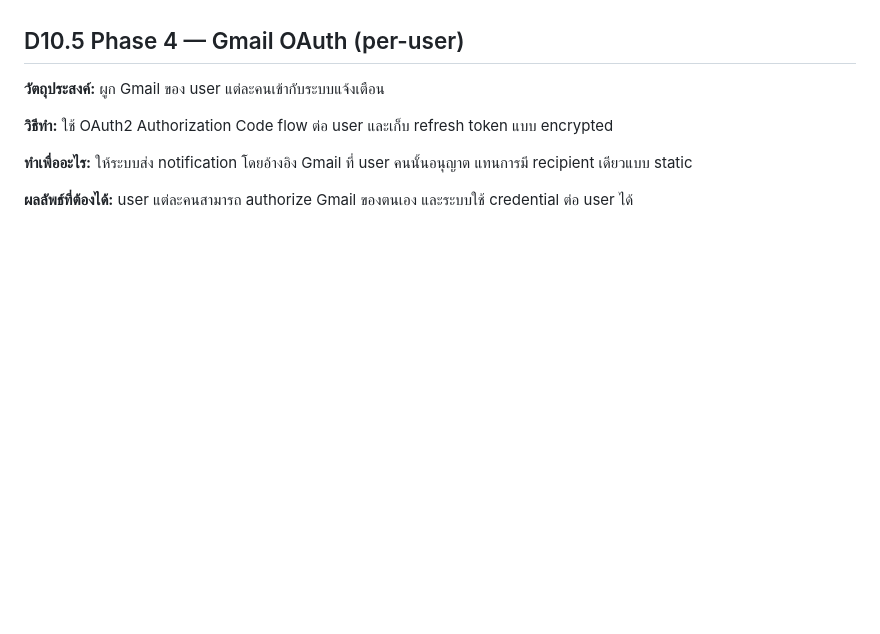
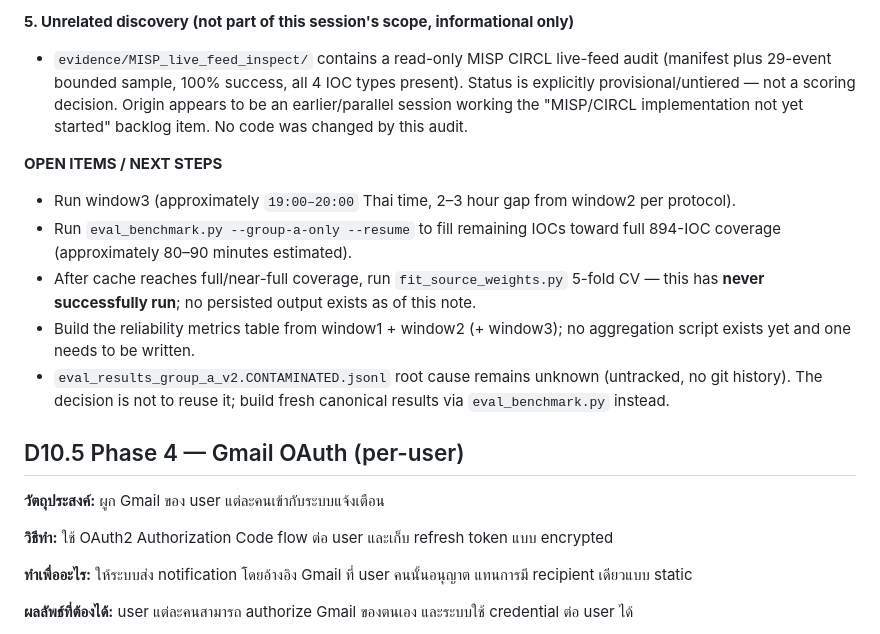
Before and after one commit to kanokrot/cabta-llm, a Markdown page: docs/CABTA_scope_ledger.md, the part around one of its changes. GitHub-like rendering; blank space fills up the shorter version.

```diff
--- a/docs/CABTA_scope_ledger.md
+++ b/docs/CABTA_scope_ledger.md
@@ -812,3 +883,25 @@ coverage as an interim result while documenting the limitation.
+**5. Unrelated discovery (not part of this session's scope, informational only)**
+- `evidence/MISP_live_feed_inspect/` contains a read-only MISP CIRCL live-feed
+  audit (manifest plus 29-event bounded sample, 100% success, all 4 IOC types
+  present). Status is explicitly provisional/untiered — not a scoring decision.
+  Origin appears to be an earlier/parallel session working the
+  "MISP/CIRCL implementation not yet started" backlog item. No code was
+  changed by this audit.
+
+**OPEN ITEMS / NEXT STEPS**
+- Run window3 (approximately `19:00–20:00` Thai time, 2–3 hour gap from
+  window2 per protocol).
+- Run `eval_benchmark.py --group-a-only --resume` to fill remaining IOCs
+  toward full 894-IOC coverage (approximately 80–90 minutes estimated).
+- After cache reaches full/near-full coverage, run `fit_source_weights.py`
+  5-fold CV — this has **never successfully run**; no persisted output exists
+  as of this note.
+- Build the reliability metrics table from window1 + window2 (+ window3); no
+  aggregation script exists yet and one needs to be written.
+- `eval_results_group_a_v2.CONTAMINATED.jsonl` root cause remains unknown
+  (untracked, no git history). The decision is not to reuse it; build fresh
+  canonical results via `eval_benchmark.py` instead.
+
 ## D10.5 Phase 4 — Gmail OAuth (per-user)
 
 **วัตถุประสงค์:** ผูก Gmail ของ user แต่ละคนเข้ากับระบบแจ้งเตือน
```
Also changed, not shown: other parts of docs/CABTA_scope_ledger.md (+71 -0 lines).
